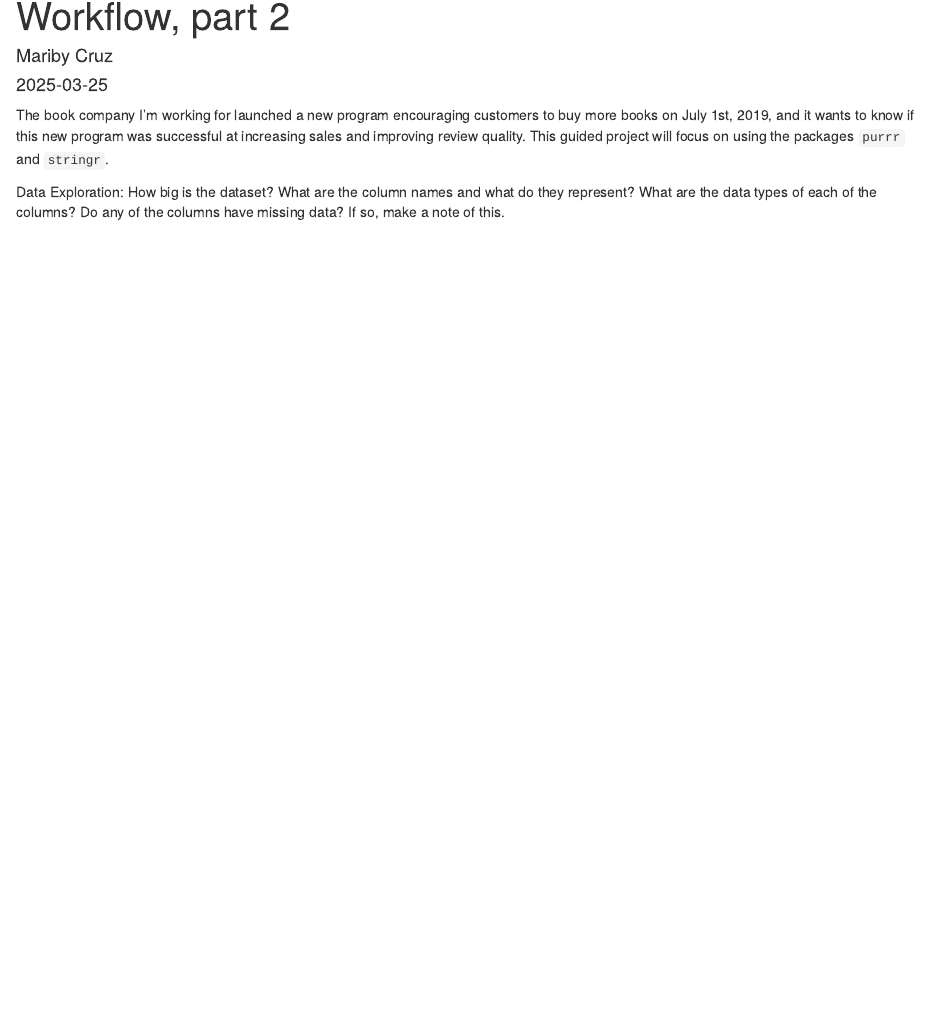
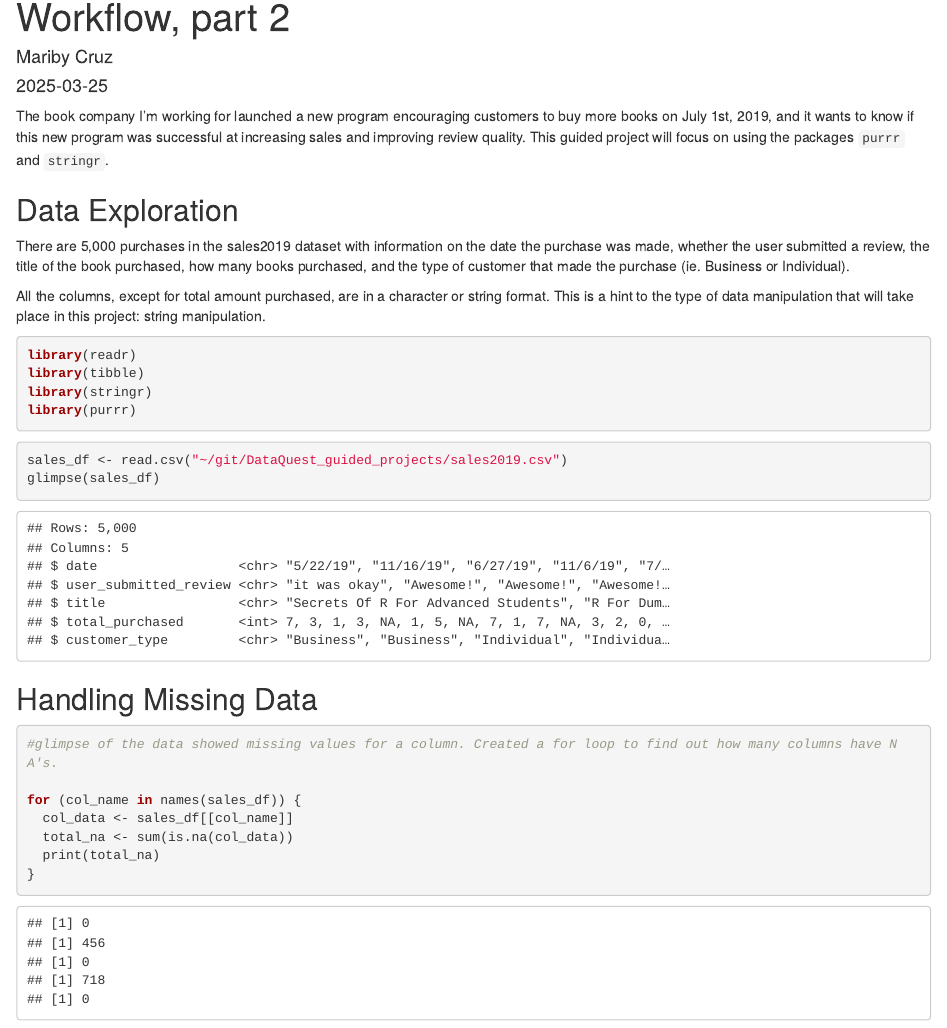
Before and after one commit to beastienerd/DataQuest_guided_projects, an R Markdown document (guided_project_efficient_analysis_workflow_p2.Rmd): the page in a window 1100 px wide, from 70 px down. Rendered offline with R 4.5, knitr and Pandoc, with nearby package versions.

Commit message:
Data cleaning
working on exploring the types of columns including missing data

````diff
--- a/guided_project_efficient_analysis_workflow_p2.Rmd
+++ b/guided_project_efficient_analysis_workflow_p2.Rmd
@@ -6,14 +6,38 @@ output: html_document
 ---
 
 ```{r setup, include=FALSE}
-knitr::opts_chunk$set(echo = TRUE)
+knitr::opts_chunk$set(echo = TRUE, message = FALSE)
 ```
 
 
 The book company I'm working for launched a new program encouraging customers to buy more books on July 1st, 2019, and it wants to know if this new program was successful at increasing sales and improving review quality.
 This guided project will focus on using the packages `purrr` and `stringr`.
 
-Data Exploration:
-How big is the dataset? What are the column names and what do they represent?
-What are the data types of each of the columns?
-Do any of the columns have missing data? If so, make a note of this.
+## Data Exploration
+There are 5,000 purchases in the sales2019 dataset with information on the date the purchase was made, whether the user submitted a review, the title of the book purchased, how many books purchased, and the type of customer that made the purchase (ie. Business or Individual).
+
+All the columns, except for total amount purchased, are in a character or string format. This is a hint to the type of data manipulation that will take place in this project: string manipulation.
+
+```{r}
+library(readr)
+library(tibble)
+library(stringr)
+library(purrr)
+```
+
+```{r}
+sales_df <- read.csv("~/git/DataQuest_guided_projects/sales2019.csv")
+glimpse(sales_df)
+
+```
+
+## Handling Missing Data
+```{r}
+#glimpse of the data showed missing values for a column. Created a for loop to find out how many columns have NA's.
+
+for (col_name in names(sales_df)) {
+  col_data <- sales_df[[col_name]]
+  total_na <- sum(is.na(col_data))
+  print(total_na)
+}
+```
````
